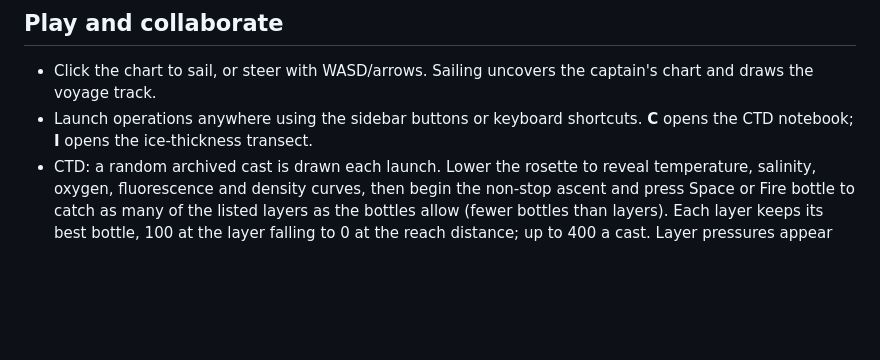
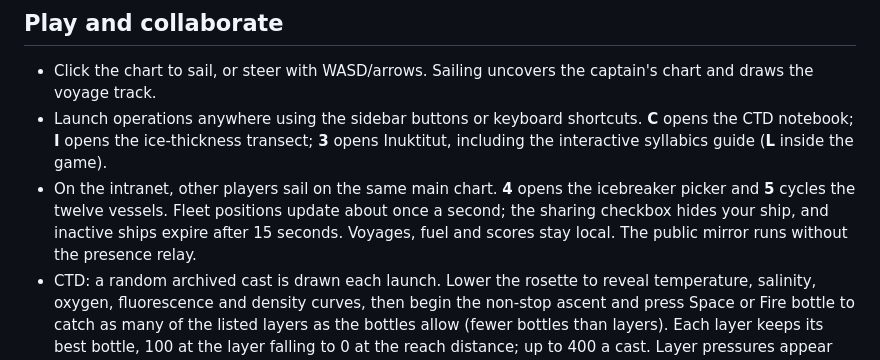
Before and after one commit to rec3141/amundsen-game, a Markdown page: README.md, the part around the change. GitHub-like rendering; blank space fills up the shorter version.

Commit message:
Document language watch and live fleet controls

```diff
--- a/README.md
+++ b/README.md
@@ -68,7 +68,13 @@ The Python server is intended for a trusted ship intranet, not public hosting.
 - Click the chart to sail, or steer with WASD/arrows. Sailing uncovers the
   captain's chart and draws the voyage track.
 - Launch operations anywhere using the sidebar buttons or keyboard shortcuts.
-  **C** opens the CTD notebook; **I** opens the ice-thickness transect.
+  **C** opens the CTD notebook; **I** opens the ice-thickness transect; **3** opens
+  Inuktitut, including the interactive syllabics guide (**L** inside the game).
+- On the intranet, other players sail on the same main chart. **4** opens the
+  icebreaker picker and **5** cycles the twelve vessels. Fleet positions update
+  about once a second; the sharing checkbox hides your ship, and inactive ships
+  expire after 15 seconds. Voyages, fuel and scores stay local. The public mirror
+  runs without the presence relay.
 - CTD: a random archived cast is drawn each launch. Lower the rosette to reveal
   temperature, salinity, oxygen, fluorescence and density curves, then begin the
   non-stop ascent and press Space or Fire bottle to catch as many of the listed
```
